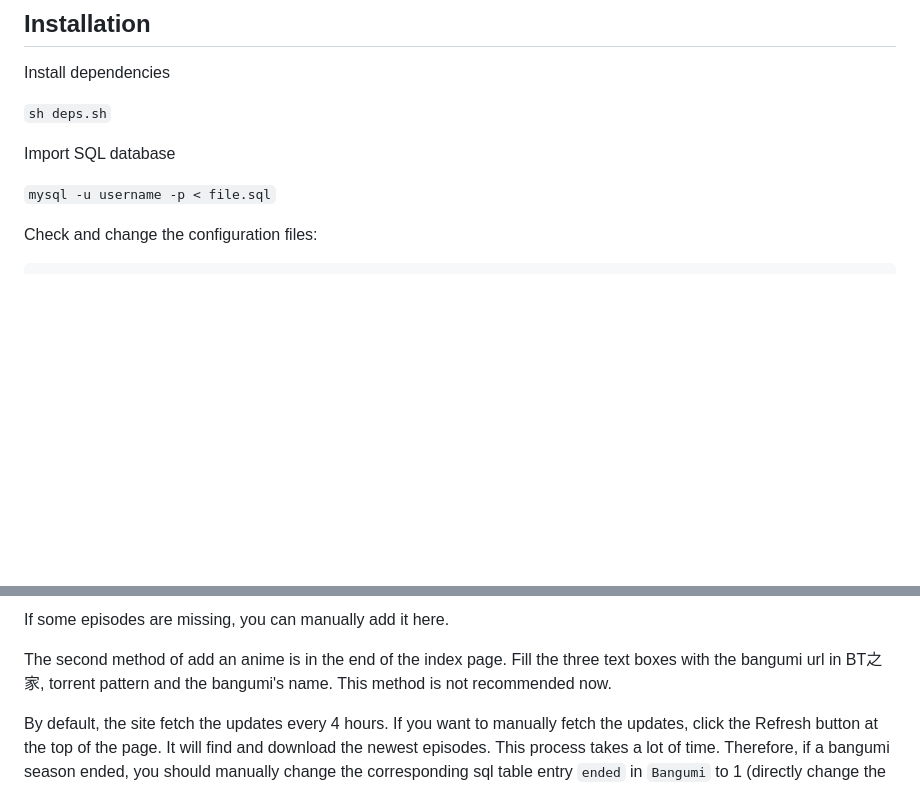
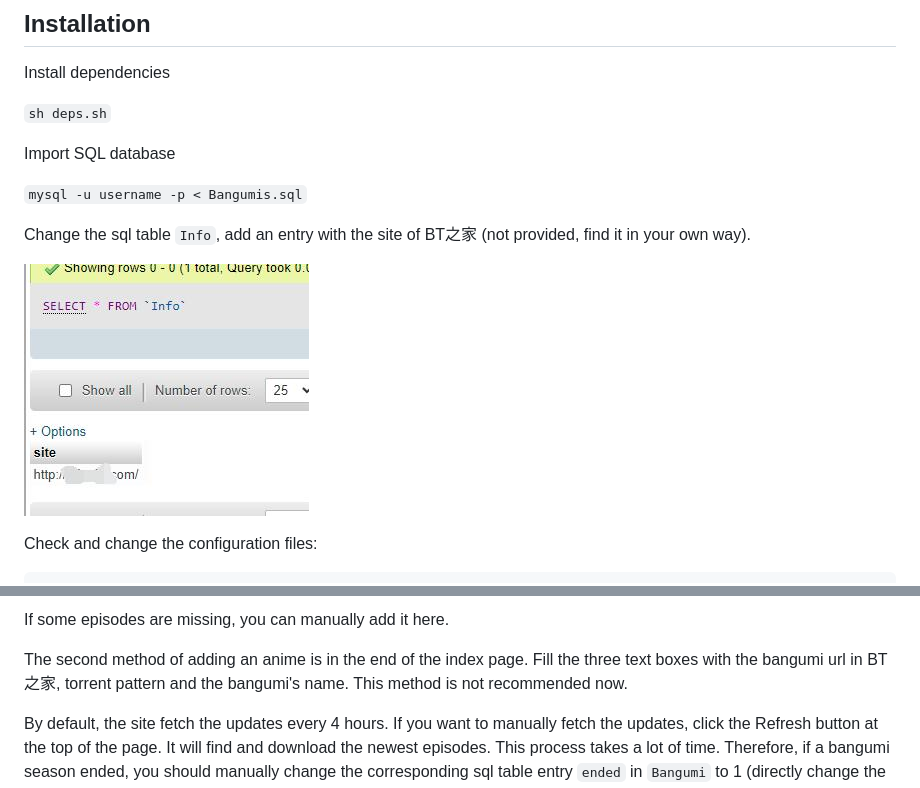
Before and after one commit to dbshch/AutoBangumiDownloader, a Markdown page: README.md, 2 parts joined by grey strips. Rendered like a GitHub page; pictures changed too: doc/info.jpg (added); blank space fills up the shorter version.

Commit message:
Fix readme problems

````diff
--- a/README.md
+++ b/README.md
@@ -12,7 +12,11 @@ Install dependencies
 
 Import SQL database
 
-```mysql -u username -p < file.sql```
+```mysql -u username -p < Bangumis.sql```
+
+Change the sql table `Info`, add an entry with the site of BT之家 (not provided, find it in your own way).
+
+![sample](doc/info.jpg)
 
 Check and change the configuration files:
 
@@ -71,6 +75,6 @@ Choose a desired pattern, fill the corresponding textbox (below the pattern text
 
 If some episodes are missing, you can manually add it here.
 
-The second method of add an anime is in the end of the index page. Fill the three text boxes with the bangumi url in BT之家, torrent pattern and the bangumi's name. This method is not recommended now.
+The second method of adding an anime is in the end of the index page. Fill the three text boxes with the bangumi url in BT之家, torrent pattern and the bangumi's name. This method is not recommended now.
 
 By default, the site fetch the updates every 4 hours. If you want to manually fetch the updates, click the Refresh button at the top of the page. It will find and download the newest episodes. This process takes a lot of time. Therefore, if a bangumi season ended, you should manually change the corresponding sql table entry `ended` in `Bangumi` to 1 (directly change the sql, no UI for now). Then the site will not fetch the episodes for this bangumi.
````
